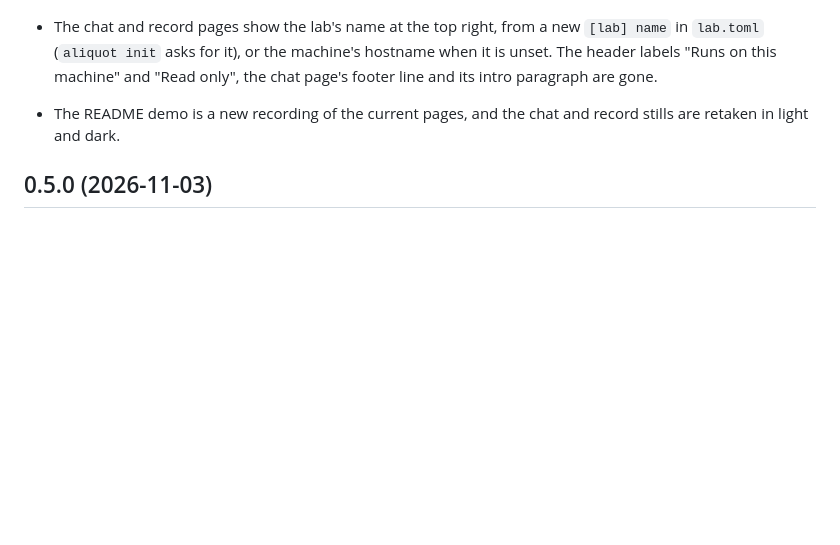
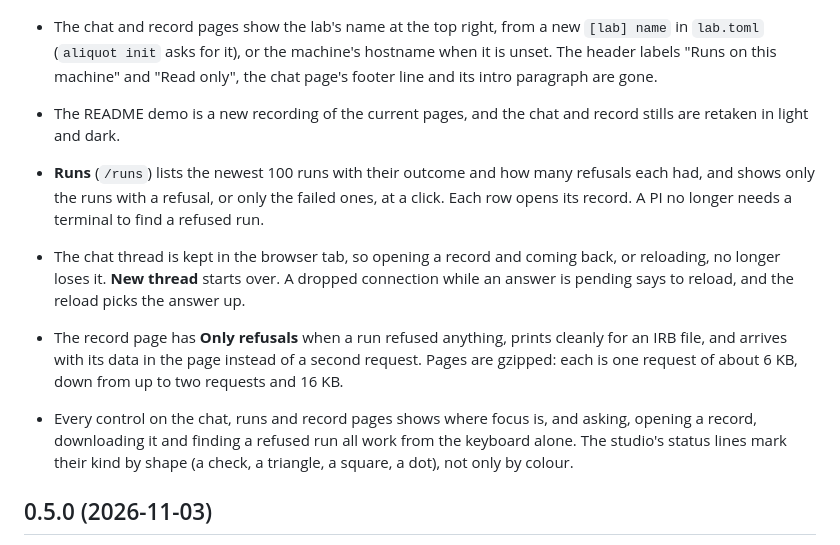
Before and after one commit to oneirum/aliquot, a Markdown page: CHANGELOG.md, the part around the change. Drawn GitHub-style; blank space fills up the shorter version.

```diff
--- a/CHANGELOG.md
+++ b/CHANGELOG.md
@@ -10,6 +10,10 @@ Each release is tagged on `main`. Dates are in US Central time.
 
 - The chat and record pages show the lab's name at the top right, from a new `[lab] name` in `lab.toml` (`aliquot init` asks for it), or the machine's hostname when it is unset. The header labels "Runs on this machine" and "Read only", the chat page's footer line and its intro paragraph are gone.
 - The README demo is a new recording of the current pages, and the chat and record stills are retaken in light and dark.
+- **Runs** (`/runs`) lists the newest 100 runs with their outcome and how many refusals each had, and shows only the runs with a refusal, or only the failed ones, at a click. Each row opens its record. A PI no longer needs a terminal to find a refused run.
+- The chat thread is kept in the browser tab, so opening a record and coming back, or reloading, no longer loses it. **New thread** starts over. A dropped connection while an answer is pending says to reload, and the reload picks the answer up.
+- The record page has **Only refusals** when a run refused anything, prints cleanly for an IRB file, and arrives with its data in the page instead of a second request. Pages are gzipped: each is one request of about 6 KB, down from up to two requests and 16 KB.
+- Every control on the chat, runs and record pages shows where focus is, and asking, opening a record, downloading it and finding a refused run all work from the keyboard alone. The studio's status lines mark their kind by shape (a check, a triangle, a square, a dot), not only by colour.
 
 ## 0.5.0 (2026-11-03)
 
```
Also changed, not shown: README.md (+3 -1 lines), docs/ROADMAP.md (+2 -2 lines), docs/images/chat-dark.png, docs/images/chat-light.png, docs/images/record-dark.png, docs/images/record-light.png, 3 other files.
